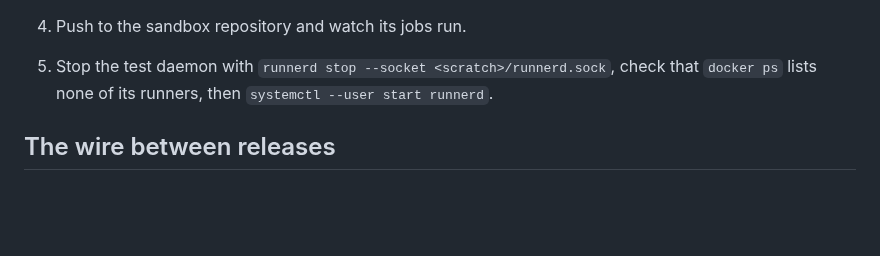
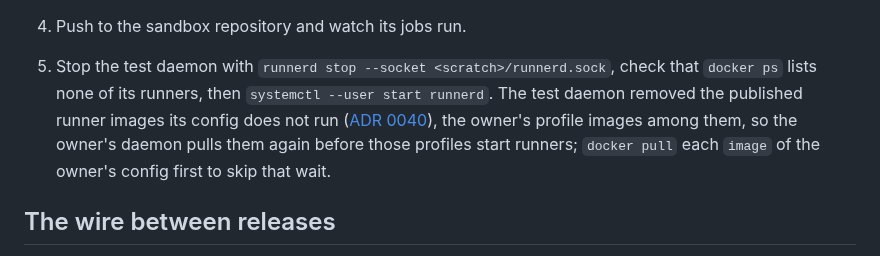
Before and after one commit to ayagmar/runnerd, a Markdown page: CONTRIBUTING.md, the part around the change. Rendered like a GitHub page; blank space fills up the shorter version.

Commit message:
docs: the sandbox steps say the test daemon removes the owner's runner images

```diff
--- a/CONTRIBUTING.md
+++ b/CONTRIBUTING.md
@@ -75,7 +75,10 @@ owner's slot layers and can reseed the owner's snapshot, and smaller shared-cach
    terminal `runnerctl --socket <scratch>/runnerd.sock status` (or `watch`, `tui`).
 4. Push to the sandbox repository and watch its jobs run.
 5. Stop the test daemon with `runnerd stop --socket <scratch>/runnerd.sock`, check that `docker ps` lists none of
-   its runners, then `systemctl --user start runnerd`.
+   its runners, then `systemctl --user start runnerd`. The test daemon removed the published runner images its
+   config does not run ([ADR 0040](docs/adr/0040-unused-runner-images-removed.md)), the owner's profile images among
+   them, so the owner's daemon pulls them again before those profiles start runners; `docker pull` each `image` of
+   the owner's config first to skip that wait.
 
 ## The wire between releases
 
```
